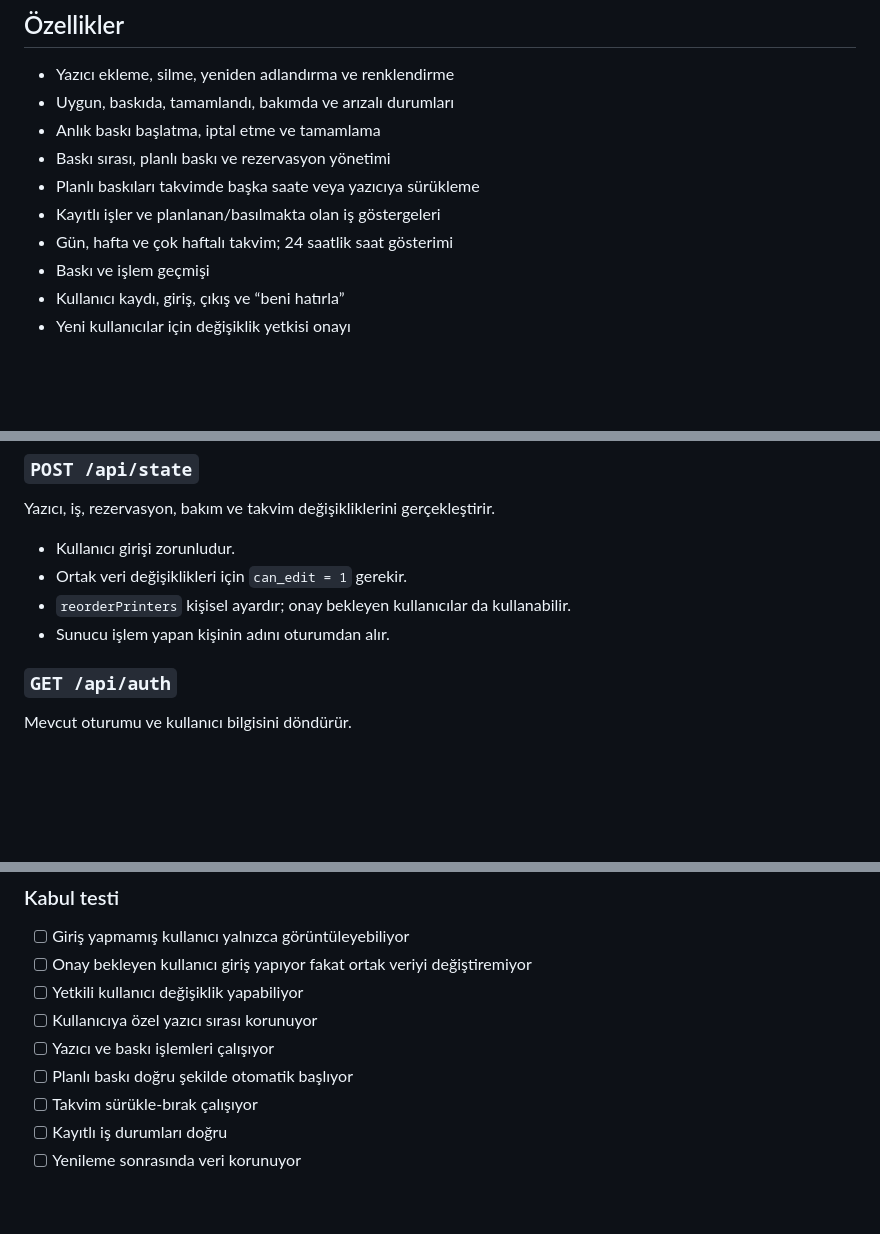
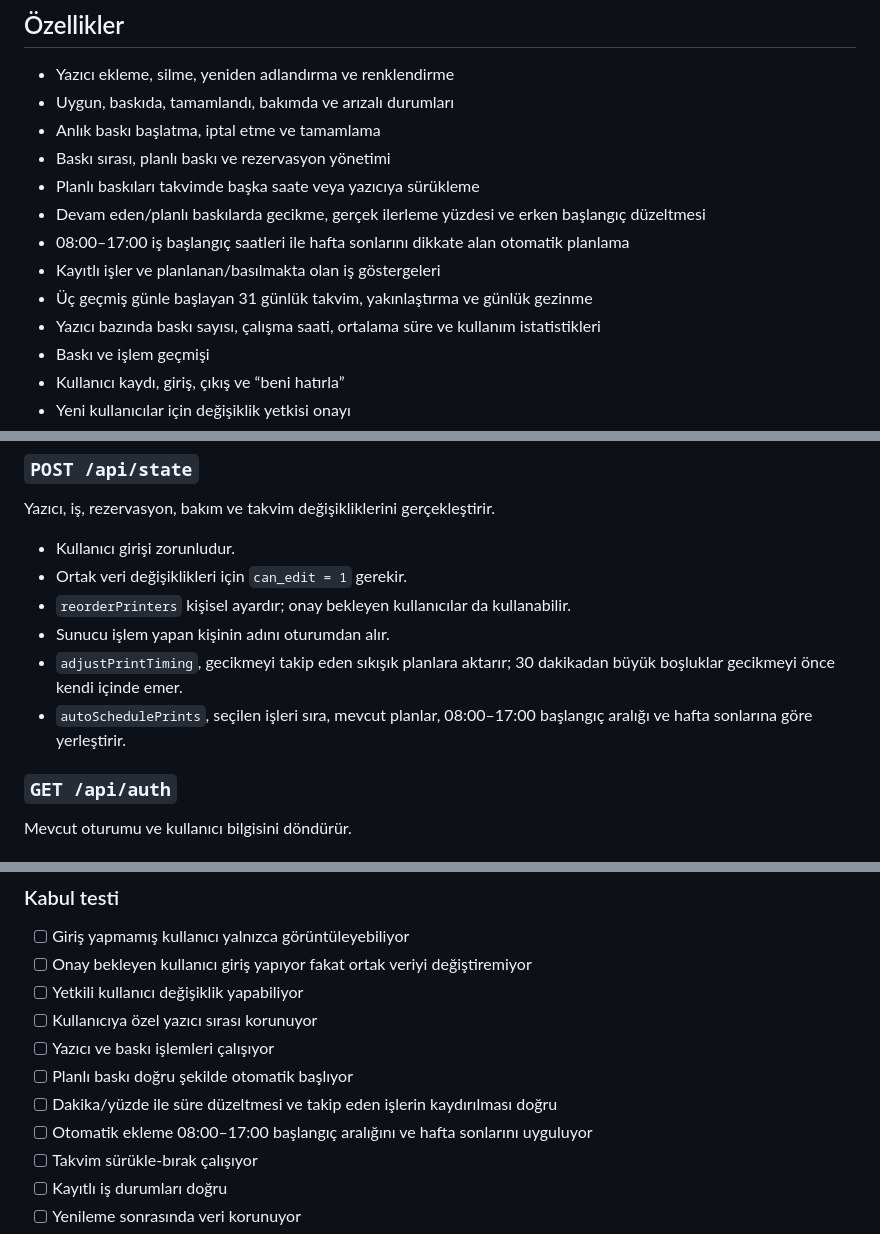
Before and after one commit to InT3ReStInG/3DLab, a Markdown page: README.md, 3 parts joined by grey strips. Drawn GitHub-style; blank space fills up the shorter version.

```diff
--- a/README.md
+++ b/README.md
@@ -27,8 +27,11 @@ Bu belge uygulamanın teknik yapısını, mevcut Cloudflare kurulumunu, TUSAŞ'a
 - Anlık baskı başlatma, iptal etme ve tamamlama
 - Baskı sırası, planlı baskı ve rezervasyon yönetimi
 - Planlı baskıları takvimde başka saate veya yazıcıya sürükleme
+- Devam eden/planlı baskılarda gecikme, gerçek ilerleme yüzdesi ve erken başlangıç düzeltmesi
+- 08:00–17:00 iş başlangıç saatleri ile hafta sonlarını dikkate alan otomatik planlama
 - Kayıtlı işler ve planlanan/basılmakta olan iş göstergeleri
-- Gün, hafta ve çok haftalı takvim; 24 saatlik saat gösterimi
+- Üç geçmiş günle başlayan 31 günlük takvim, yakınlaştırma ve günlük gezinme
+- Yazıcı bazında baskı sayısı, çalışma saati, ortalama süre ve kullanım istatistikleri
 - Baskı ve işlem geçmişi
 - Kullanıcı kaydı, giriş, çıkış ve “beni hatırla”
 - Yeni kullanıcılar için değişiklik yetkisi onayı
@@ -99,6 +102,8 @@ Yazıcı, iş, rezervasyon, bakım ve takvim değişikliklerini gerçekleştirir
 - Ortak veri değişiklikleri için `can_edit = 1` gerekir.
 - `reorderPrinters` kişisel ayardır; onay bekleyen kullanıcılar da kullanabilir.
 - Sunucu işlem yapan kişinin adını oturumdan alır.
+- `adjustPrintTiming`, gecikmeyi takip eden sıkışık planlara aktarır; 30 dakikadan büyük boşluklar gecikmeyi önce kendi içinde emer.
+- `autoSchedulePrints`, seçilen işleri sıra, mevcut planlar, 08:00–17:00 başlangıç aralığı ve hafta sonlarına göre yerleştirir.
 
 ### `GET /api/auth`
 
@@ -378,6 +383,8 @@ Bunlar kurumun secret manager veya onaylı güvenli aktarım yöntemiyle yöneti
 - [ ] Kullanıcıya özel yazıcı sırası korunuyor
 - [ ] Yazıcı ve baskı işlemleri çalışıyor
 - [ ] Planlı baskı doğru şekilde otomatik başlıyor
+- [ ] Dakika/yüzde ile süre düzeltmesi ve takip eden işlerin kaydırılması doğru
+- [ ] Otomatik ekleme 08:00–17:00 başlangıç aralığını ve hafta sonlarını uyguluyor
 - [ ] Takvim sürükle-bırak çalışıyor
 - [ ] Kayıtlı iş durumları doğru
 - [ ] Yenileme sonrasında veri korunuyor
```
